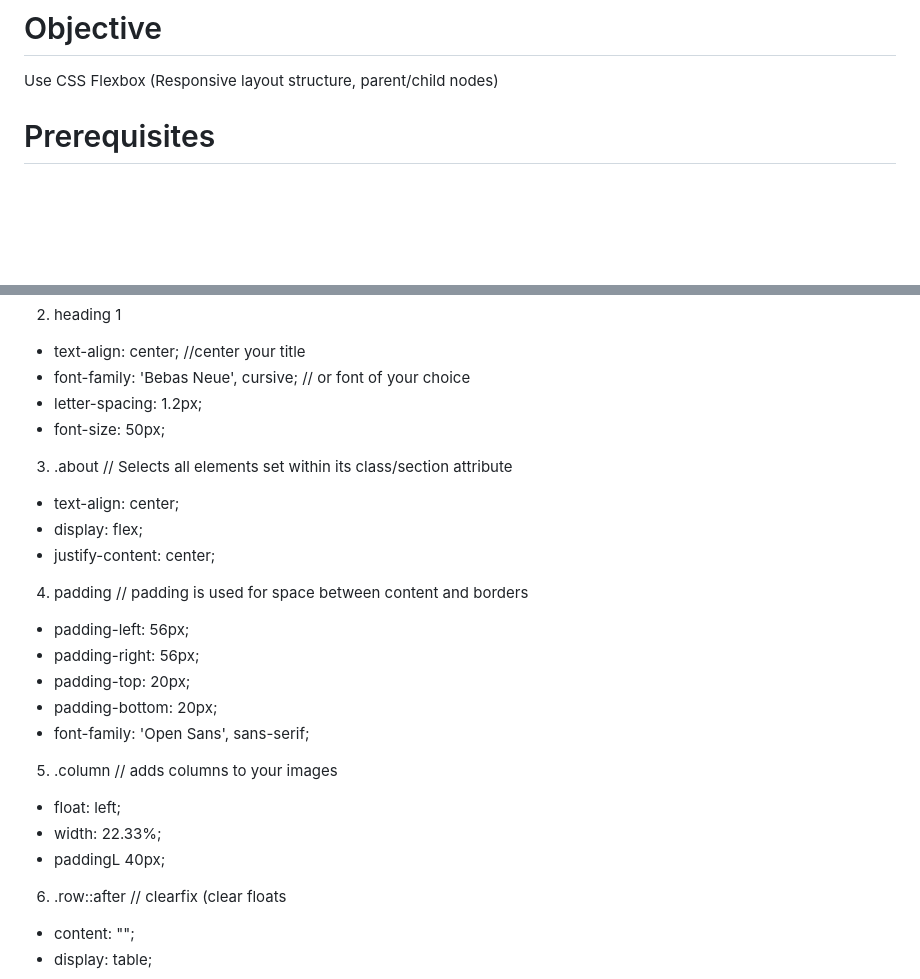
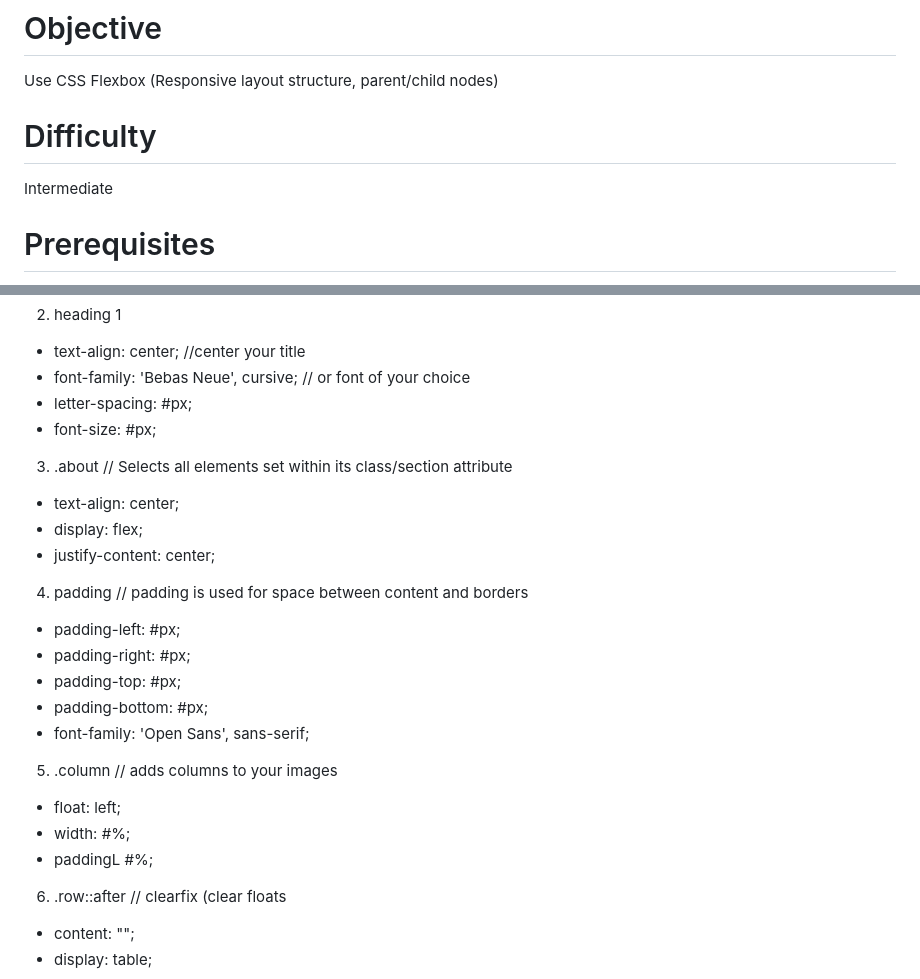
Before and after one commit to bri111/bri111.github.io-ICSpark-Mentor-Project-, a Markdown page: README.md, 2 parts joined by grey strips. Drawn GitHub-style; blank space fills up the shorter version.

```diff
--- a/README.md
+++ b/README.md
@@ -5,6 +5,9 @@ ICSpark Mentor Project: https://bri111.github.io/bri111/
 
 # Objective
 Use CSS Flexbox (Responsive layout structure, parent/child nodes)
+
+# Difficulty
+Intermediate
 
 # Prerequisites
 To complete this project: students should have the following:
@@ -69,22 +72,22 @@ Use the CSS properties above to design your website<br>
 2. heading 1
  - text-align: center; //center your title
  - font-family: 'Bebas Neue', cursive; // or font of your choice
- - letter-spacing: 1.2px;
- - font-size: 50px;
+ - letter-spacing: #px;
+ - font-size: #px;
 3. .about // Selects all elements set within its class/section attribute
  - text-align: center;
  - display: flex;
  - justify-content: center;
 4. padding // padding is used for space between content and borders
- - padding-left: 56px;
- - padding-right: 56px;
- - padding-top: 20px;
- - padding-bottom: 20px;
+ - padding-left: #px;
+ - padding-right: #px;
+ - padding-top: #px;
+ - padding-bottom: #px;
  - font-family: 'Open Sans', sans-serif;
 5. .column // adds columns to your images
  - float: left;
- - width: 22.33%;
- - paddingL 40px;
+ - width: #%;
+ - paddingL #%;
 6. .row::after // clearfix (clear floats
  - content: "";
  - display: table;
```
